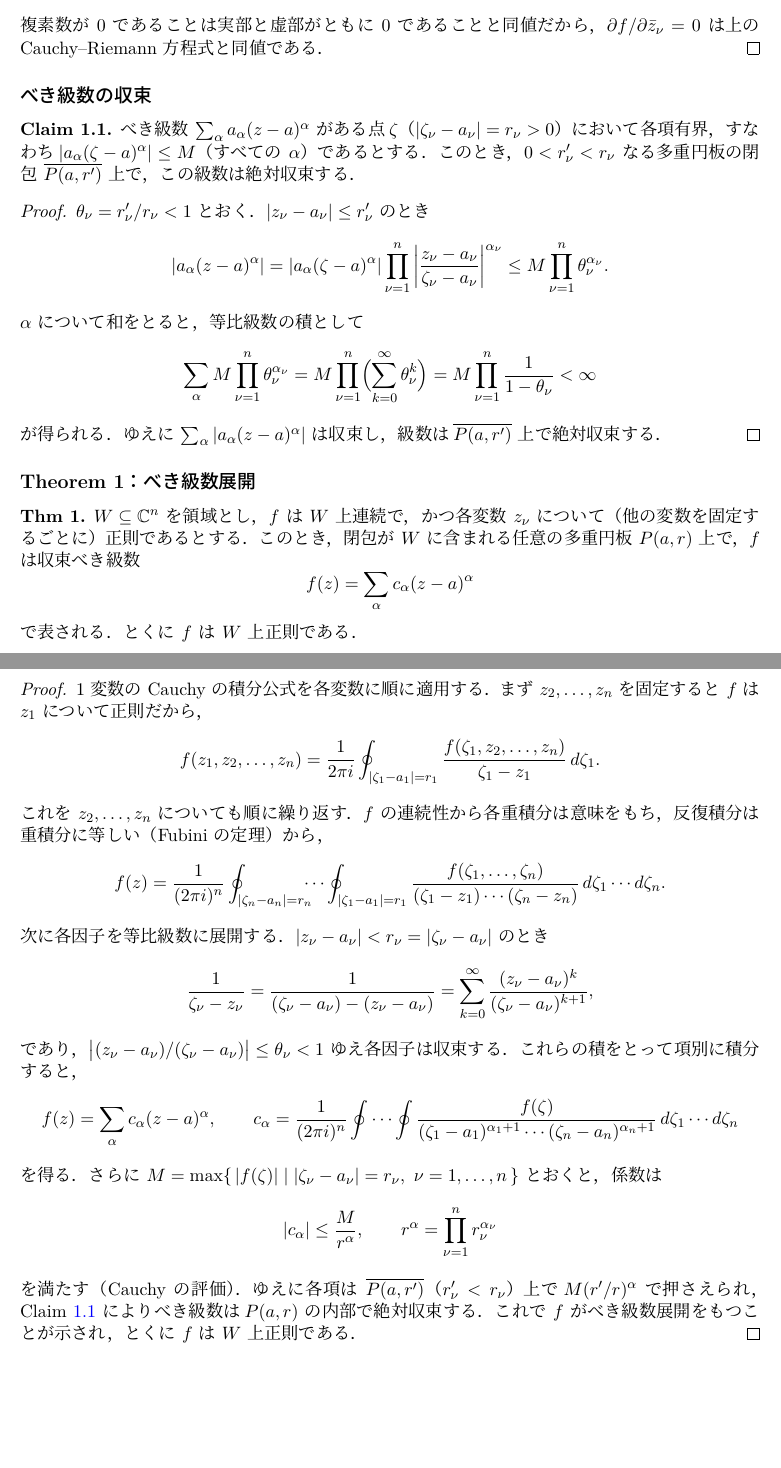
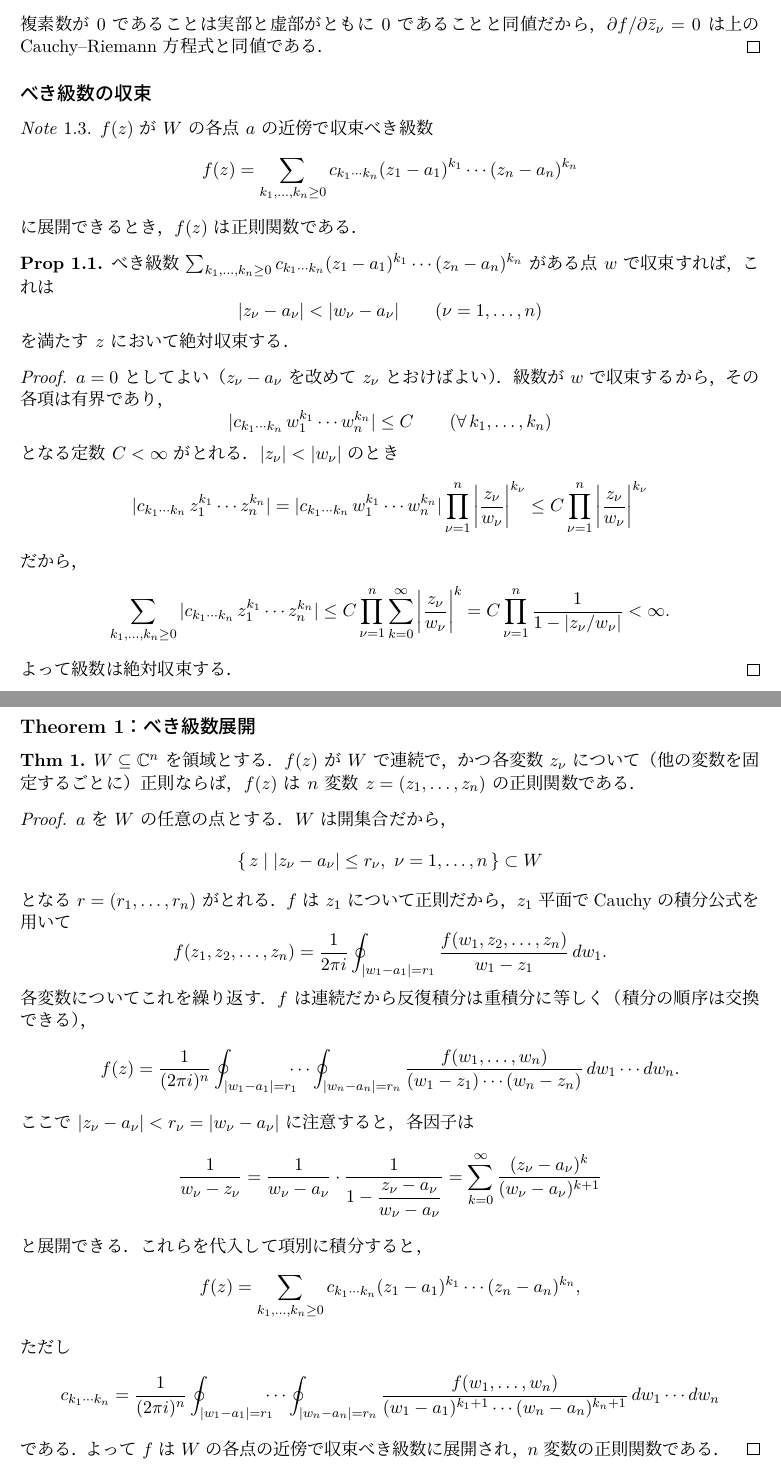
Before and after one commit to igarash1/kodaira-complex-manifold-lecture-my-notes, a LaTeX book (main-ja.tex, which reads chapters/ja/01-holomorphic-functions.tex): two parts of pages 5 and 6 of 6, joined at a grey line, cut so that both start at the same text, the shorter picture padded with empty space. The pictures show the PDF file main-ja.pdf that the author committed with the source.

Commit message:
fix(ja): make power-series convergence and Theorem 1 faithful to the notes
- べき級数の収束: state the Prop as in the notebook — convergence at a point w
  implies absolute convergence on |z_ν - a_ν| < |w_ν - a_ν| (reduce to a = 0,
  bound terms by C, geometric product); no uniform convergence / M-test.
- Add the note that local convergent-power-series representability ⟹ holomorphic.
- Theorem 1: follow the notebook's proof — integration variable w, closed
  polydisc {|z_ν - a_ν| ≤ r_ν} ⊂ W, iterated Cauchy (= multiple integral),
  geometric expansion, ending at the power series with explicit coefficients
  c_{k_1...k_n}; drop the appended Cauchy estimate.
- Use explicit indices throughout (no α multi-index). Keep the user's edits.

Co-Authored-By: Claude Opus 4.8 (1M context) <noreply@anthropic.com>

```diff
--- a/chapters/ja/01-holomorphic-functions.tex
+++ b/chapters/ja/01-holomorphic-functions.tex
@@ -74,7 +74,7 @@ $z_\nu = x_\nu + i y_\nu$ に対し，\emph{Wirtinger 微分}を
 で定める．以下，$C^1$ 級関数 $f$ を実部・虚部に分けて $f = u + i v$
 （$u, v$ は実数値関数）と書く．
 
-\begin{definition}[Cauchy--Riemann 方程式]
+\begin{definition}[正則, Cauchy--Riemann 方程式]
 $f = u + i v$ が変数 $z_\nu$ について\emph{正則}であるとは，
 \[
   \frac{\partial f}{\partial \bar z_\nu} = 0
@@ -101,82 +101,93 @@ $\partial f / \partial \bar z_\nu = 0$ は上の Cauchy--Riemann 方程式と同
 
 \subsection*{べき級数の収束}
 
-\begin{claim}\label{cl:abel}
-べき級数 $\sum_{\alpha} a_\alpha (z - a)^\alpha$ がある点
-$\zeta$（$|\zeta_\nu - a_\nu| = r_\nu > 0$）において各項有界，すなわち
-$|a_\alpha (\zeta - a)^\alpha| \le M$（すべての $\alpha$）であるとする．このとき，
-$0 < r'_\nu < r_\nu$ なる多重円板の閉包 $\overline{P(a, r')}$ 上で，この級数は
-絶対収束する．
-\end{claim}
+\begin{note}
+$f(z)$ が $W$ の各点 $a$ の近傍で収束べき級数
+\[
+  f(z) = \sum_{k_1, \dots, k_n \ge 0}
+    c_{k_1 \cdots k_n} (z_1 - a_1)^{k_1} \cdots (z_n - a_n)^{k_n}
+\]
+に展開できるとき，$f(z)$ は正則関数である．
+\end{note}
+
+\begin{proposition}\label{cl:abel}
+べき級数 $\sum_{k_1, \dots, k_n \ge 0} c_{k_1 \cdots k_n}
+(z_1 - a_1)^{k_1} \cdots (z_n - a_n)^{k_n}$ がある点 $w$ で収束すれば，これは
+\[
+  |z_\nu - a_\nu| < |w_\nu - a_\nu| \qquad (\nu = 1, \dots, n)
+\]
+を満たす $z$ において絶対収束する．
+\end{proposition}
 
 \begin{proof}
-$\theta_\nu = r'_\nu / r_\nu < 1$ とおく．$|z_\nu - a_\nu| \le r'_\nu$ のとき
+$a = 0$ としてよい（$z_\nu - a_\nu$ を改めて $z_\nu$ とおけばよい）．級数が $w$ で
+収束するから，その各項は有界であり，
 \[
-  |a_\alpha (z - a)^\alpha|
-  = |a_\alpha (\zeta - a)^\alpha| \prod_{\nu=1}^n
-      \left| \frac{z_\nu - a_\nu}{\zeta_\nu - a_\nu} \right|^{\alpha_\nu}
-  \le M \prod_{\nu=1}^n \theta_\nu^{\alpha_\nu}.
+  |c_{k_1 \cdots k_n} \, w_1^{k_1} \cdots w_n^{k_n}| \le C
+  \qquad (\forall\, k_1, \dots, k_n)
 \]
-$\alpha$ について和をとると，等比級数の積として
+となる定数 $C < \infty$ がとれる．$|z_\nu| < |w_\nu|$ のとき
 \[
-  \sum_{\alpha} M \prod_{\nu=1}^n \theta_\nu^{\alpha_\nu}
-  = M \prod_{\nu=1}^n \Bigl( \sum_{k=0}^\infty \theta_\nu^{k} \Bigr)
-  = M \prod_{\nu=1}^n \frac{1}{1 - \theta_\nu} < \infty
+  |c_{k_1 \cdots k_n} \, z_1^{k_1} \cdots z_n^{k_n}|
+  = |c_{k_1 \cdots k_n} \, w_1^{k_1} \cdots w_n^{k_n}|
+    \prod_{\nu=1}^n \left| \frac{z_\nu}{w_\nu} \right|^{k_\nu}
+  \le C \prod_{\nu=1}^n \left| \frac{z_\nu}{w_\nu} \right|^{k_\nu}
 \]
-が得られる．ゆえに $\sum_{\alpha} |a_\alpha (z - a)^\alpha|$ は収束し，級数は
-$\overline{P(a, r')}$ 上で絶対収束する．
+だから，
+\[
+  \sum_{k_1, \dots, k_n \ge 0} |c_{k_1 \cdots k_n} \, z_1^{k_1} \cdots z_n^{k_n}|
+  \le C \prod_{\nu=1}^n \sum_{k=0}^\infty \left| \frac{z_\nu}{w_\nu} \right|^{k}
+  = C \prod_{\nu=1}^n \frac{1}{1 - |z_\nu / w_\nu|} < \infty .
+\]
+よって級数は絶対収束する．
 \end{proof}
 
 \subsection*{Theorem 1：べき級数展開}
 
 \begin{theorem}\label{thm:power-series}
-$W \subseteq \C^n$ を領域とし，$f$ は $W$ 上連続で，かつ各変数 $z_\nu$ について
-（他の変数を固定するごとに）正則であるとする．このとき，閉包が $W$ に含まれる
-任意の多重円板 $P(a, r)$ 上で，$f$ は収束べき級数
-\[
-  f(z) = \sum_{\alpha} c_\alpha (z - a)^\alpha
-\]
-で表される．とくに $f$ は $W$ 上正則である．
+$W \subseteq \C^n$ を領域とする．$f(z)$ が $W$ で連続で，かつ各変数 $z_\nu$ について
+（他の変数を固定するごとに）正則ならば，$f(z)$ は $n$ 変数 $z = (z_1, \dots, z_n)$ の
+正則関数である．
 \end{theorem}
 
 \begin{proof}
-1 変数の Cauchy の積分公式を各変数に順に適用する．まず $z_2, \dots, z_n$ を
-固定すると $f$ は $z_1$ について正則だから，
+$a$ を $W$ の任意の点とする．$W$ は開集合だから，
+\[
+  \{\, z \mid |z_\nu - a_\nu| \le r_\nu,\ \nu = 1, \dots, n \,\} \subset W
+\]
+となる $r = (r_1, \dots, r_n)$ がとれる．$f$ は $z_1$ について正則だから，$z_1$ 平面で
+Cauchy の積分公式を用いて
 \[
   f(z_1, z_2, \dots, z_n)
-  = \frac{1}{2\pi i} \oint_{|\zeta_1 - a_1| = r_1}
-      \frac{f(\zeta_1, z_2, \dots, z_n)}{\zeta_1 - z_1}\, d\zeta_1 .
+  = \frac{1}{2\pi i} \oint_{|w_1 - a_1| = r_1}
+      \frac{f(w_1, z_2, \dots, z_n)}{w_1 - z_1}\, dw_1 .
 \]
-これを $z_2, \dots, z_n$ についても順に繰り返す．$f$ の連続性から各重積分は
-意味をもち，反復積分は重積分に等しい（Fubini の定理）から，
+各変数についてこれを繰り返す．$f$ は連続だから反復積分は重積分に等しく（積分の
+順序は交換できる），
 \[
   f(z) = \frac{1}{(2\pi i)^n}
-    \oint_{|\zeta_n - a_n| = r_n} \!\!\!\! \cdots \oint_{|\zeta_1 - a_1| = r_1}
-    \frac{f(\zeta_1, \dots, \zeta_n)}{(\zeta_1 - z_1) \cdots (\zeta_n - z_n)}\,
-    d\zeta_1 \cdots d\zeta_n .
+    \oint_{|w_1 - a_1| = r_1} \!\!\!\! \cdots \oint_{|w_n - a_n| = r_n}
+    \frac{f(w_1, \dots, w_n)}{(w_1 - z_1) \cdots (w_n - z_n)}\, dw_1 \cdots dw_n .
 \]
-次に各因子を等比級数に展開する．$|z_\nu - a_\nu| < r_\nu = |\zeta_\nu - a_\nu|$
-のとき
+ここで $|z_\nu - a_\nu| < r_\nu = |w_\nu - a_\nu|$ に注意すると，各因子は
 \[
-  \frac{1}{\zeta_\nu - z_\nu}
-  = \frac{1}{(\zeta_\nu - a_\nu) - (z_\nu - a_\nu)}
-  = \sum_{k=0}^\infty \frac{(z_\nu - a_\nu)^k}{(\zeta_\nu - a_\nu)^{k+1}} ,
+  \frac{1}{w_\nu - z_\nu}
+  = \frac{1}{w_\nu - a_\nu} \cdot
+    \frac{1}{1 - \dfrac{z_\nu - a_\nu}{w_\nu - a_\nu}}
+  = \sum_{k=0}^\infty \frac{(z_\nu - a_\nu)^k}{(w_\nu - a_\nu)^{k+1}}
 \]
-であり，$\bigl| (z_\nu - a_\nu)/(\zeta_\nu - a_\nu) \bigr| \le \theta_\nu < 1$
-ゆえ各因子は収束する．これらの積をとって項別に積分すると，
+と展開できる．これらを代入して項別に積分すると，
 \[
-  f(z) = \sum_{\alpha} c_\alpha (z - a)^\alpha , \qquad
-  c_\alpha = \frac{1}{(2\pi i)^n}
-    \oint \cdots \oint
-    \frac{f(\zeta)}{(\zeta_1 - a_1)^{\alpha_1 + 1} \cdots (\zeta_n - a_n)^{\alpha_n + 1}}\,
-    d\zeta_1 \cdots d\zeta_n
+  f(z) = \sum_{k_1, \dots, k_n \ge 0}
+    c_{k_1 \cdots k_n} (z_1 - a_1)^{k_1} \cdots (z_n - a_n)^{k_n} ,
 \]
-を得る．さらに $M = \max\{\, |f(\zeta)| \mid |\zeta_\nu - a_\nu| = r_\nu,\ \nu = 1, \dots, n \,\}$ とおくと，係数は
+ただし
 \[
-  |c_\alpha| \le \frac{M}{r^\alpha}, \qquad r^\alpha = \prod_{\nu=1}^n r_\nu^{\alpha_\nu}
+  c_{k_1 \cdots k_n} = \frac{1}{(2\pi i)^n}
+    \oint_{|w_1 - a_1| = r_1} \!\!\!\! \cdots \oint_{|w_n - a_n| = r_n}
+    \frac{f(w_1, \dots, w_n)}
+         {(w_1 - a_1)^{k_1 + 1} \cdots (w_n - a_n)^{k_n + 1}}\, dw_1 \cdots dw_n
 \]
-を満たす（Cauchy の評価）．ゆえに各項は $\overline{P(a, r')}$（$r'_\nu < r_\nu$）上で
-$M (r'/r)^\alpha$ で押さえられ，Claim~\ref{cl:abel} によりべき級数は
-$P(a, r)$ の内部で絶対収束する．これで $f$ がべき級数展開をもつことが
-示され，とくに $f$ は $W$ 上正則である．
+である．よって $f$ は $W$ の各点の近傍で収束べき級数に展開され，$n$ 変数の
+正則関数である．
 \end{proof}
```
Also changed, not shown: main-ja.pdf, chapters/ja/01-holomorphic-functions.tex (2 more changed lines).
